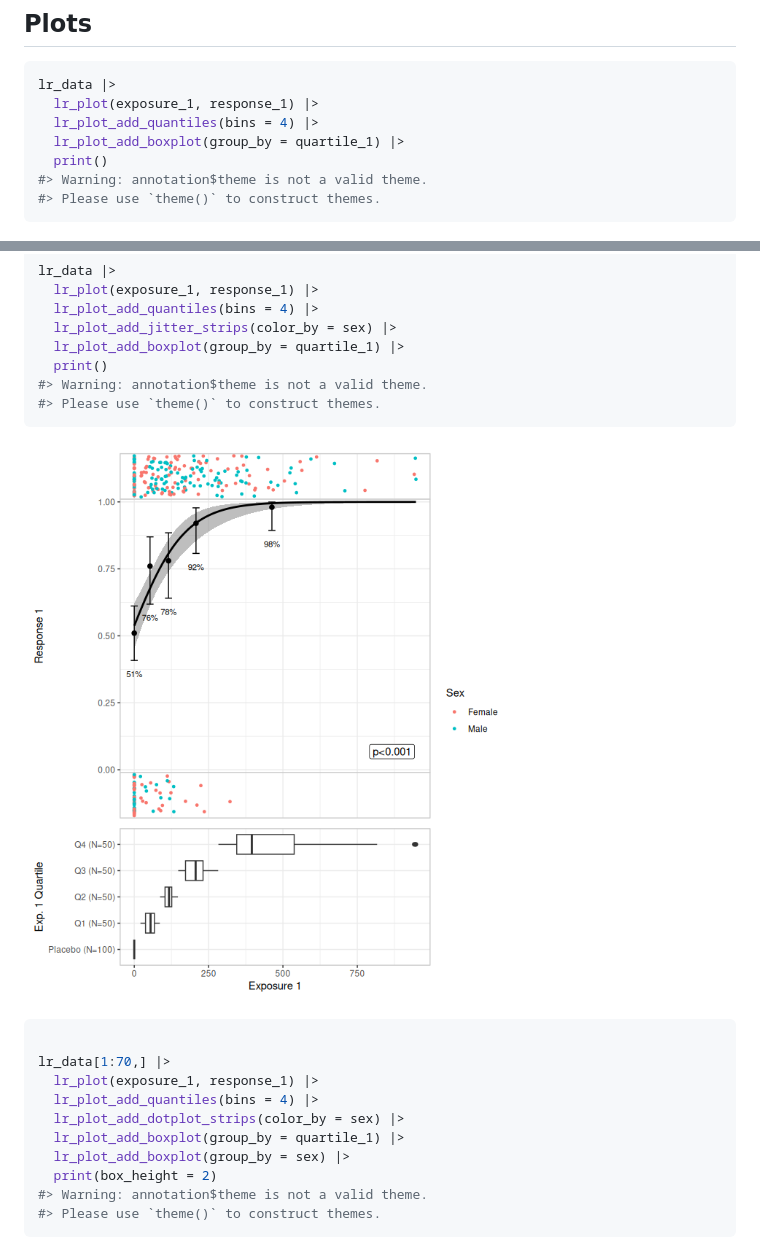
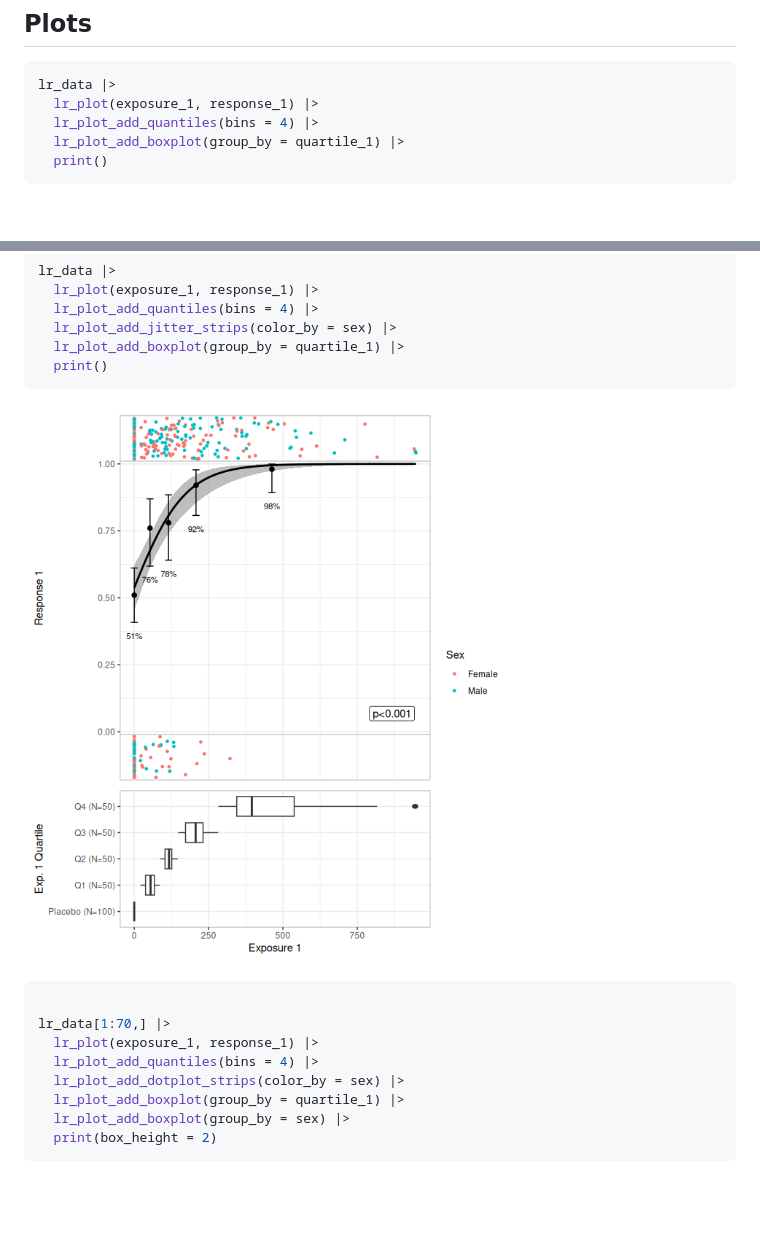
Before and after one commit to djnavarro/erlr, a Markdown page: index.md, 2 parts joined by grey strips. GitHub-like rendering; pictures changed too: reference/figures/README-lr-plot-2.png; blank space fills up the shorter version.

````diff
--- a/index.md
+++ b/index.md
@@ -69,8 +69,6 @@ lr_data |>
   lr_plot_add_quantiles(bins = 4) |>
   lr_plot_add_boxplot(group_by = quartile_1) |>
   print()
-#> Warning: annotation$theme is not a valid theme.
-#> Please use `theme()` to construct themes.
 ```
 
 ![](reference/figures/README-lr-plot-1.png)
@@ -83,8 +81,6 @@ lr_data |>
   lr_plot_add_jitter_strips(color_by = sex) |>
   lr_plot_add_boxplot(group_by = quartile_1) |>
   print()
-#> Warning: annotation$theme is not a valid theme.
-#> Please use `theme()` to construct themes.
 ```
 
 ![](reference/figures/README-lr-plot-2.png)
@@ -98,8 +94,6 @@ lr_data[1:70,] |>
   lr_plot_add_boxplot(group_by = quartile_1) |>
   lr_plot_add_boxplot(group_by = sex) |>
   print(box_height = 2)
-#> Warning: annotation$theme is not a valid theme.
-#> Please use `theme()` to construct themes.
 ```
 
 ![](reference/figures/README-lr-plot-3.png)
````
Also changed, not shown: other parts of index.md (+12 -12 lines), reference/lr_plot.md (+6 -2 lines), reference/lr_predict.md (+1 -1 lines), reference/figures/README-lr-vpc-1.png, reference/figures/README-lr-vpc-2.png, 6 other files.
